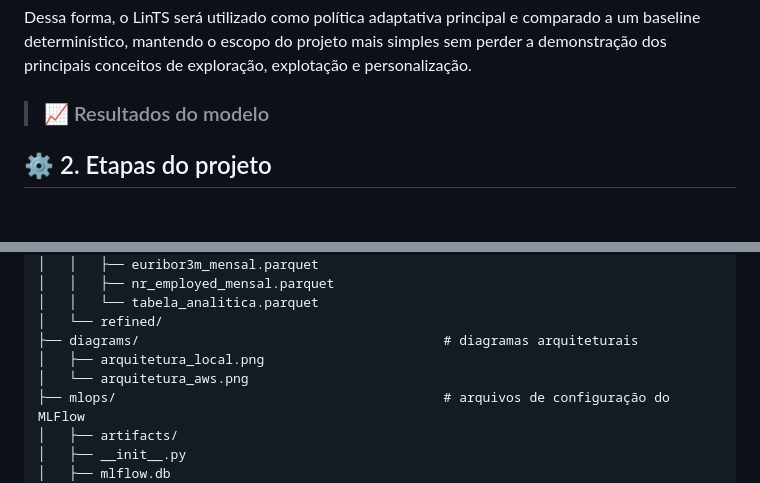
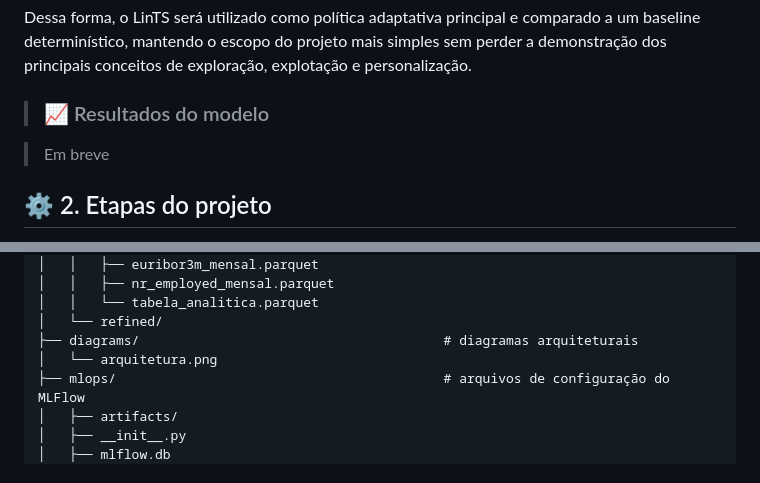
Before and after one commit to leticiafaria7/financial-ml-decisioning, a Markdown page: README.md, 2 parts joined by grey strips. GitHub-like rendering; blank space fills up the shorter version.

```diff
--- a/README.md
+++ b/README.md
@@ -126,7 +126,7 @@ Dessa forma, o LinTS será utilizado como política adaptativa principal e compa
 
 > ### 📈 Resultados do modelo
 
-
+> Em breve
 
 ## ⚙️ 2. Etapas do projeto
 
@@ -177,8 +191,7 @@ financial-ml-decisioning
 │   │   └── tabela_analitica.parquet
 │   └── refined/
 ├── diagrams/                                       # diagramas arquiteturais
-│   ├── arquitetura_local.png
-│   └── arquitetura_aws.png
+│   └── arquitetura.png
 ├── mlops/                                          # arquivos de configuração do MLFlow
 │   ├── artifacts/
 │   ├── __init__.py
```
Also changed, not shown: other parts of README.md (+17 -3 lines), diagrams/arquitetura.png (added).
